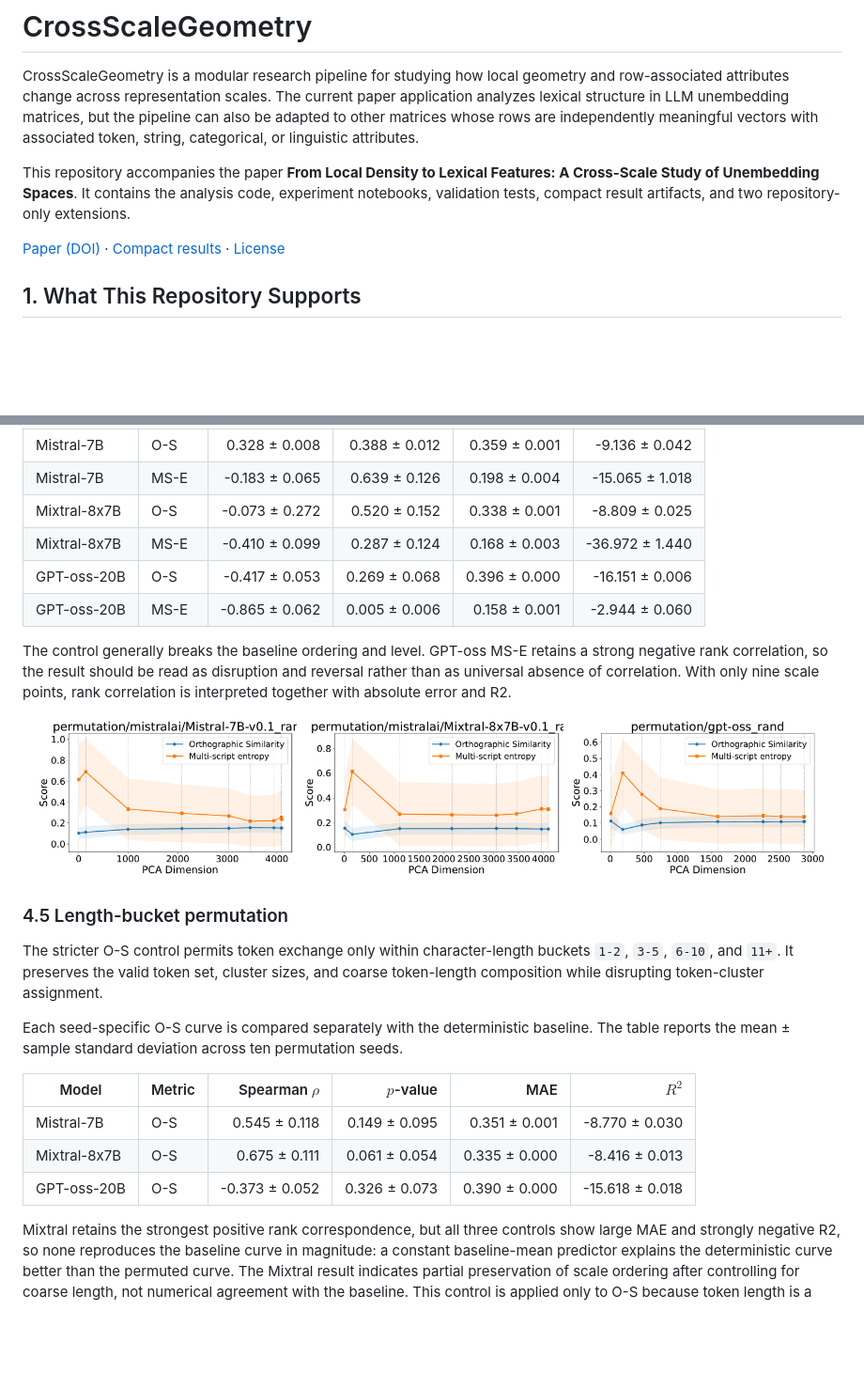
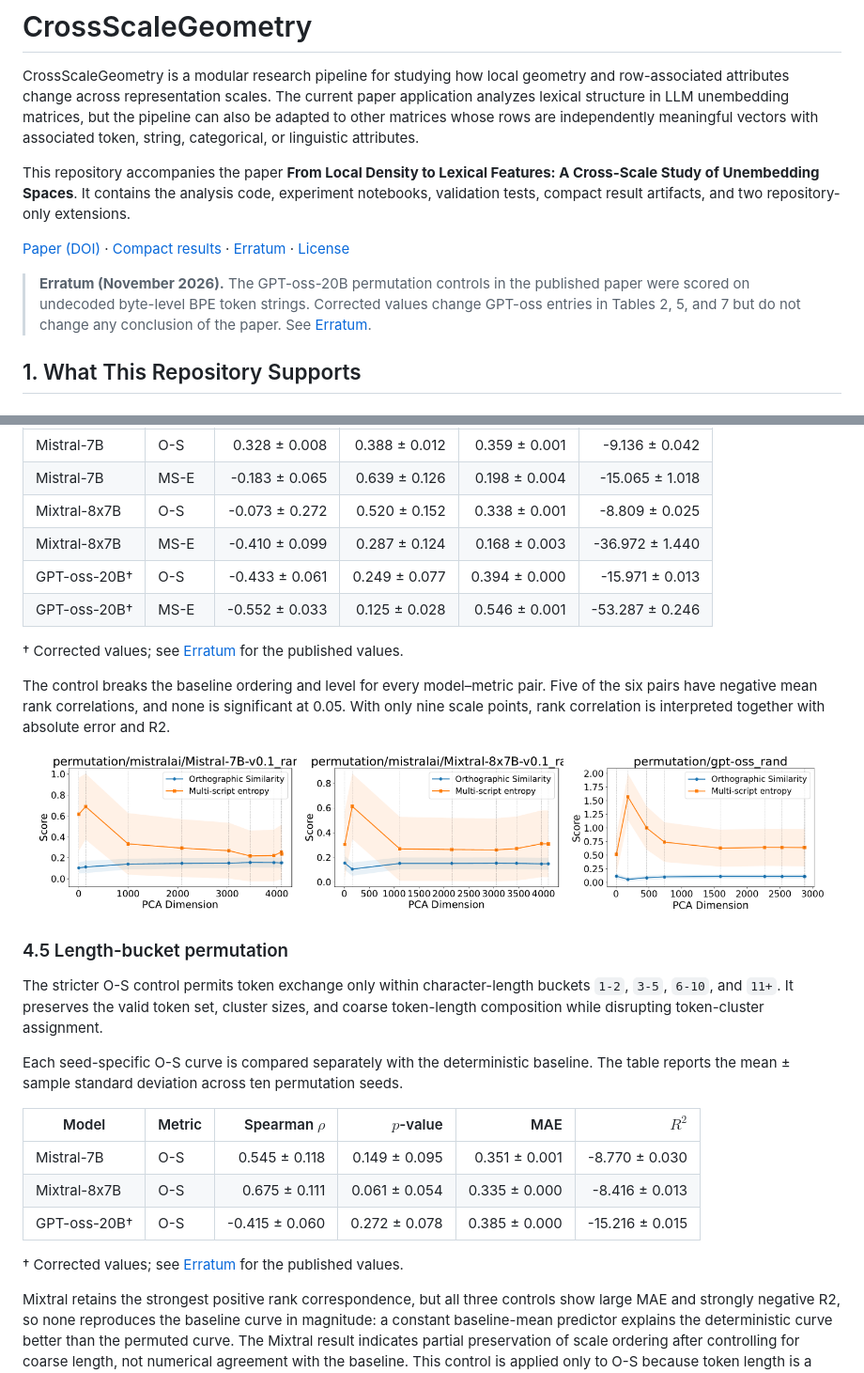
Before and after one commit to coliapaston/CrossScaleGeometry, a Markdown page: README.md, 2 parts joined by grey strips. Shown at 94% size. GitHub-like rendering; pictures changed too: assets/appendix_permutation_gpt_oss.png; blank space fills up the shorter version.

```diff
--- a/README.md
+++ b/README.md
@@ -4,7 +4,9 @@ CrossScaleGeometry is a modular research pipeline for studying how local geometr
 
 This repository accompanies the paper **From Local Density to Lexical Features: A Cross-Scale Study of Unembedding Spaces**. It contains the analysis code, experiment notebooks, validation tests, compact result artifacts, and two repository-only extensions.
 
-[Paper (DOI)](https://doi.org/10.1007/978-981-92-6513-8_13) · [Compact results](res/) · [License](LICENSE)
+[Paper (DOI)](https://doi.org/10.1007/978-981-92-6513-8_13) · [Compact results](res/) · [Erratum](#erratum) · [License](LICENSE)
+
+> **Erratum (November 2026).** The GPT-oss-20B permutation controls in the published paper were scored on undecoded byte-level BPE token strings. Corrected values change GPT-oss entries in Tables 2, 5, and 7 but do not change any conclusion of the paper. See [Erratum](#erratum).
 
 ## 1. What This Repository Supports
 
@@ -202,10 +204,12 @@ The global permutation control preserves every partition, cluster size, and non-
 | Mistral-7B | MS-E | -0.183 ± 0.065 | 0.639 ± 0.126 | 0.198 ± 0.004 | -15.065 ± 1.018 |
 | Mixtral-8x7B | O-S | -0.073 ± 0.272 | 0.520 ± 0.152 | 0.338 ± 0.001 | -8.809 ± 0.025 |
 | Mixtral-8x7B | MS-E | -0.410 ± 0.099 | 0.287 ± 0.124 | 0.168 ± 0.003 | -36.972 ± 1.440 |
-| GPT-oss-20B | O-S | -0.417 ± 0.053 | 0.269 ± 0.068 | 0.396 ± 0.000 | -16.151 ± 0.006 |
-| GPT-oss-20B | MS-E | -0.865 ± 0.062 | 0.005 ± 0.006 | 0.158 ± 0.001 | -2.944 ± 0.060 |
+| GPT-oss-20B† | O-S | -0.433 ± 0.061 | 0.249 ± 0.077 | 0.394 ± 0.000 | -15.971 ± 0.013 |
+| GPT-oss-20B† | MS-E | -0.552 ± 0.033 | 0.125 ± 0.028 | 0.546 ± 0.001 | -53.287 ± 0.246 |
 
-The control generally breaks the baseline ordering and level. GPT-oss MS-E retains a strong negative rank correlation, so the result should be read as disruption and reversal rather than as universal absence of correlation. With only nine scale points, rank correlation is interpreted together with absolute error and R2.
+† Corrected values; see [Erratum](#erratum) for the published values.
+
+The control breaks the baseline ordering and level for every model–metric pair. Five of the six pairs have negative mean rank correlations, and none is significant at 0.05. With only nine scale points, rank correlation is interpreted together with absolute error and R2.
 
 <p align="center">
   <img src="assets/appendix_permutation_mistral.png" alt="Mistral global token permutation" width="32%">
@@ -223,7 +227,9 @@ Each seed-specific O-S curve is compared separately with the deterministic basel
 |---|---|---:|---:|---:|---:|
 | Mistral-7B | O-S | 0.545 ± 0.118 | 0.149 ± 0.095 | 0.351 ± 0.001 | -8.770 ± 0.030 |
 | Mixtral-8x7B | O-S | 0.675 ± 0.111 | 0.061 ± 0.054 | 0.335 ± 0.000 | -8.416 ± 0.013 |
-| GPT-oss-20B | O-S | -0.373 ± 0.052 | 0.326 ± 0.073 | 0.390 ± 0.000 | -15.618 ± 0.018 |
+| GPT-oss-20B† | O-S | -0.415 ± 0.060 | 0.272 ± 0.078 | 0.385 ± 0.000 | -15.216 ± 0.015 |
+
+† Corrected values; see [Erratum](#erratum) for the published values.
 
 Mixtral retains the strongest positive rank correspondence, but all three controls show large MAE and strongly negative R2, so none reproduces the baseline curve in magnitude: a constant baseline-mean predictor explains the deterministic curve better than the permuted curve. The Mixtral result indicates partial preservation of scale ordering after controlling for coarse length, not numerical agreement with the baseline. This control is applied only to O-S because token length is a direct orthographic confound.
 
```
Also changed, not shown: other parts of README.md (+36 -1 lines), res/paper_results/README.md (+18 -3 lines), 11 other files.
